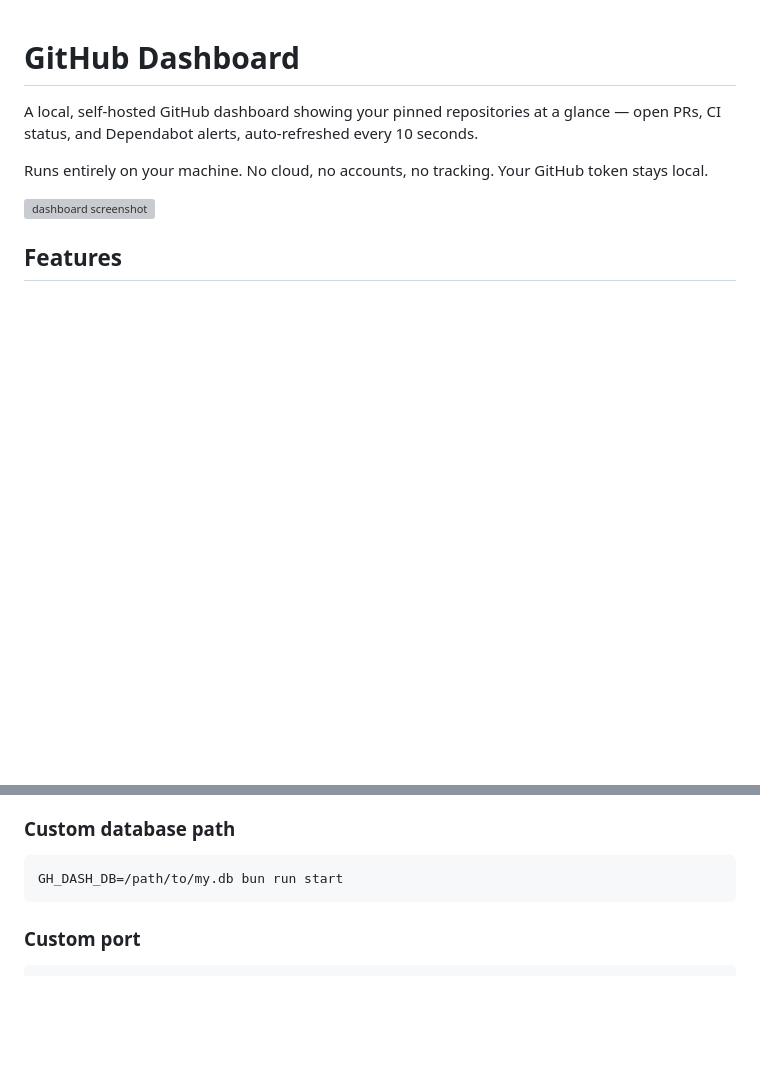
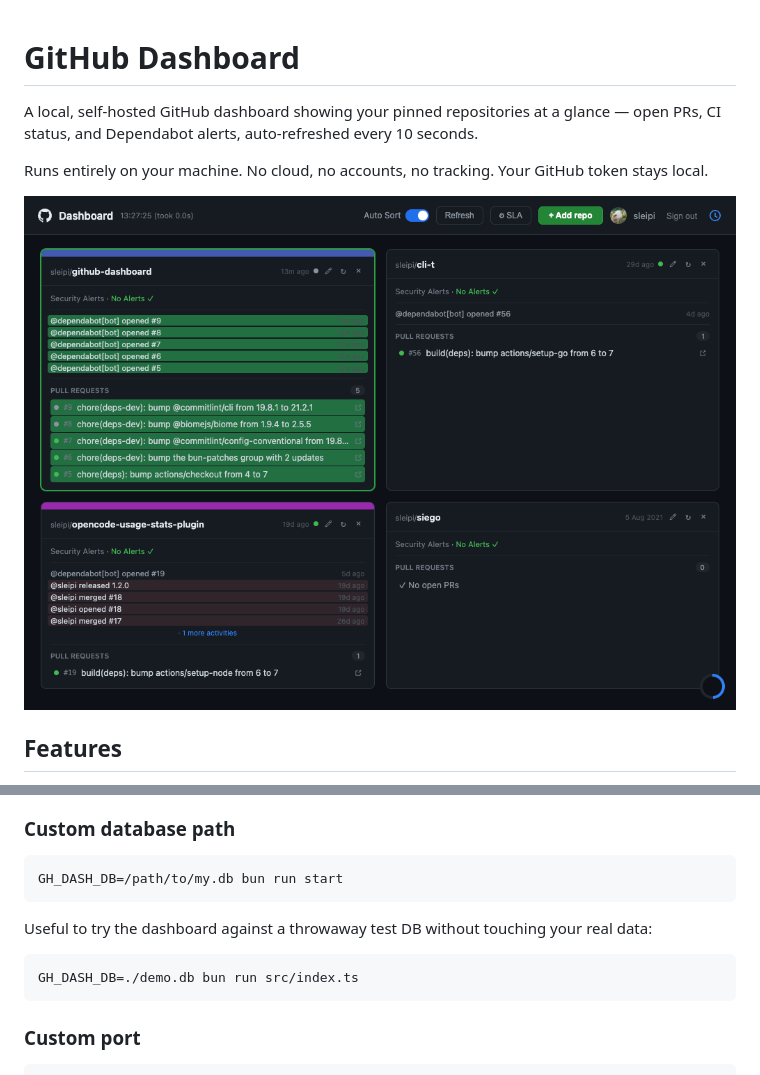
Before and after one commit to sleipi/github-dashboard, a Markdown page: README.md, 2 parts joined by grey strips. Rendered like a GitHub page; pictures changed too: docs/screenshots/dashboard-v1.png (added); blank space fills up the shorter version; grey boxes are pictures that could not be loaded.

Commit message:
docs: add dashboard screenshot and demo db usage note
Add v1 screenshot to README and document GH_DASH_DB for spinning up
the dashboard against a throwaway test DB.

````diff
--- a/README.md
+++ b/README.md
@@ -4,7 +4,7 @@ A local, self-hosted GitHub dashboard showing your pinned repositories at a glan
 
 Runs entirely on your machine. No cloud, no accounts, no tracking. Your GitHub token stays local.
 
-![dashboard screenshot](docs/screenshot.png)
+![dashboard screenshot](docs/screenshots/dashboard-v1.png)
 
 ## Features
 
@@ -46,6 +46,12 @@ On first launch you'll be prompted for your GitHub token. It's stored locally in
 GH_DASH_DB=/path/to/my.db bun run start
 ```
 
+Useful to try the dashboard against a throwaway test DB without touching your real data:
+
+```bash
+GH_DASH_DB=./demo.db bun run src/index.ts
+```
+
 ### Custom port
 
 ```bash
````
